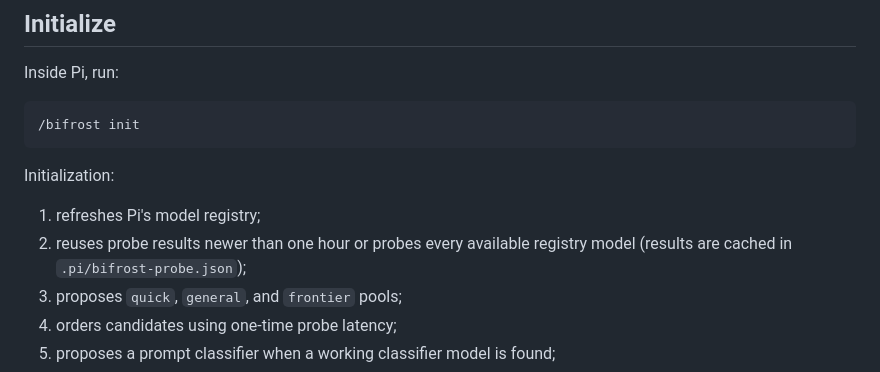
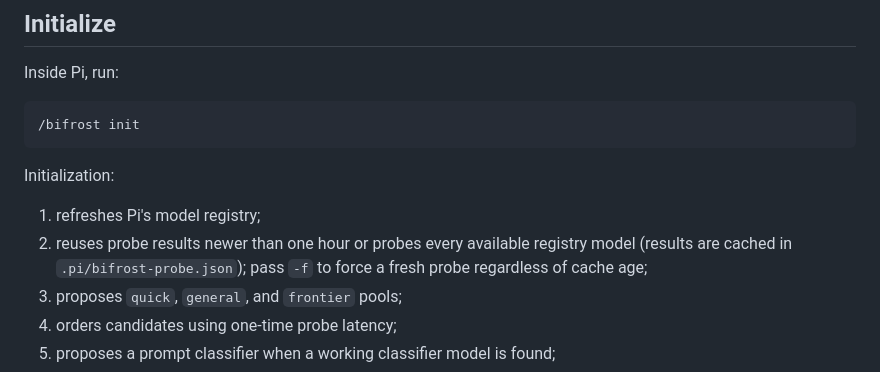
Before and after one commit to iamaamir/pi-bifrost, a Markdown page: docs/guide/getting-started.md, the part around the change. Drawn GitHub-style.

```diff
--- a/docs/guide/getting-started.md
+++ b/docs/guide/getting-started.md
@@ -59,7 +59,7 @@ Inside Pi, run:
 Initialization:
 
 1. refreshes Pi's model registry;
-2. reuses probe results newer than one hour or probes every available registry model (results are cached in `.pi/bifrost-probe.json`);
+2. reuses probe results newer than one hour or probes every available registry model (results are cached in `.pi/bifrost-probe.json`); pass `-f` to force a fresh probe regardless of cache age;
 3. proposes `quick`, `general`, and `frontier` pools;
 4. orders candidates using one-time probe latency;
 5. proposes a prompt classifier when a working classifier model is found;
```
Also changed, not shown: docs/guide/commands.md (+1 -1 lines), docs/guide/troubleshooting.md (+2 -1 lines).
